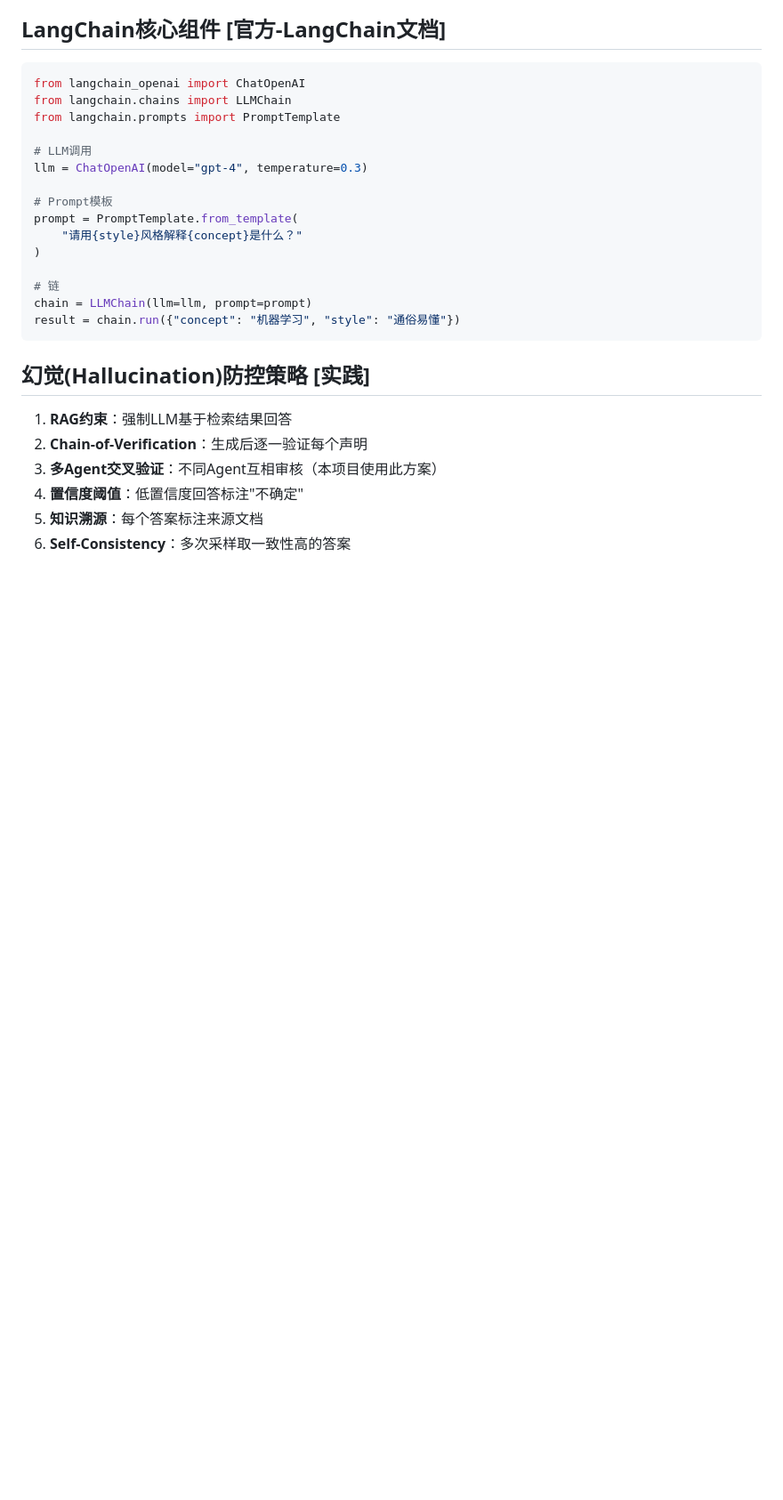
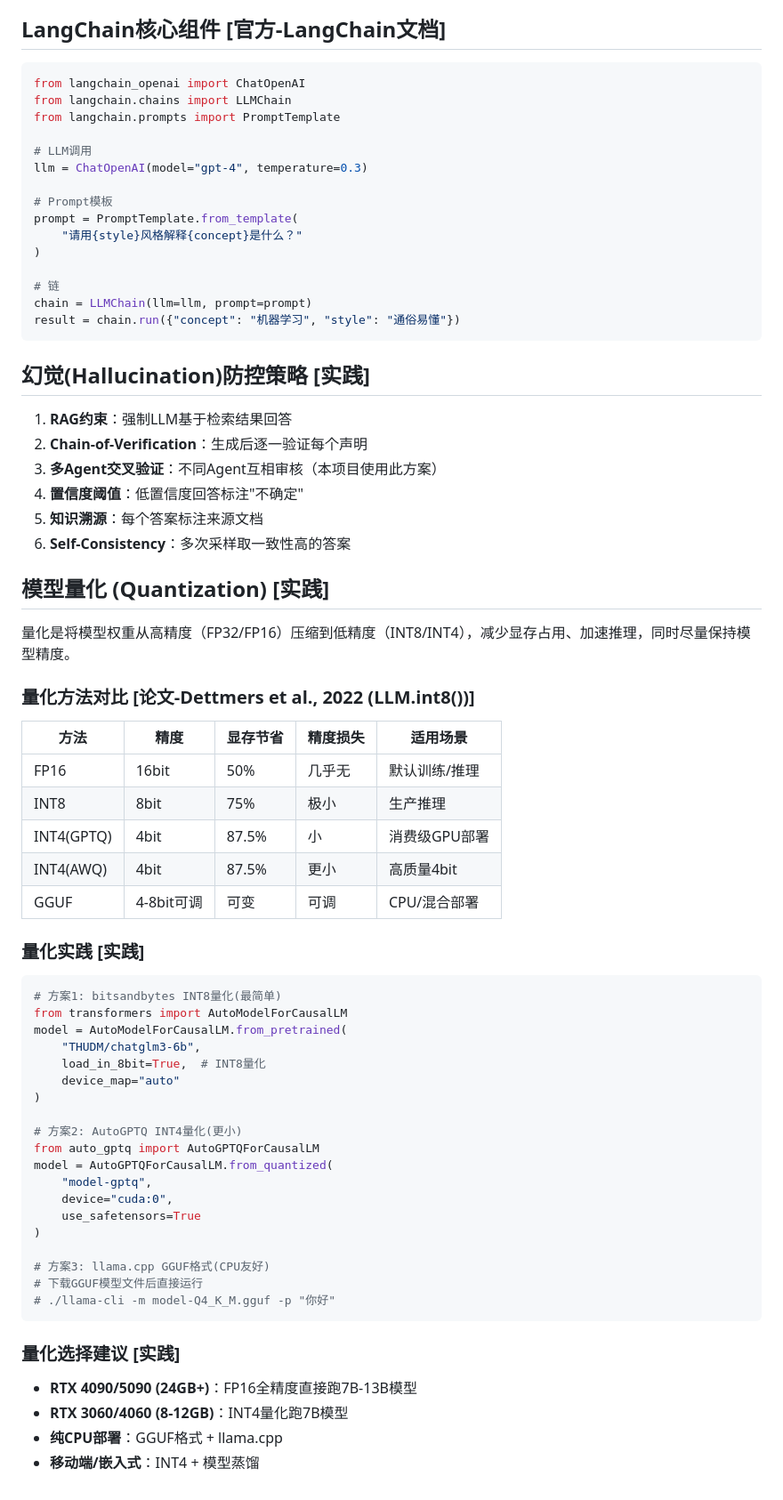
Before and after one commit to sg06231219-boop/multi-agent-edu, a Markdown page: knowledge_base/llm_engineering.md, the part around the change. Shown at 89% size. GitHub-like rendering; blank space fills up the shorter version.

Commit message:
docs: add quantization section

````diff
--- a/knowledge_base/llm_engineering.md
+++ b/knowledge_base/llm_engineering.md
@@ -244,3 +244,45 @@ result = chain.run({"concept": "机器学习", "style": "通俗易懂"})
 4. **置信度阈值**：低置信度回答标注"不确定"
 5. **知识溯源**：每个答案标注来源文档
 6. **Self-Consistency**：多次采样取一致性高的答案
+
+## 模型量化 (Quantization) [实践]
+
+量化是将模型权重从高精度（FP32/FP16）压缩到低精度（INT8/INT4），减少显存占用、加速推理，同时尽量保持模型精度。
+
+### 量化方法对比 [论文-Dettmers et al., 2022 (LLM.int8())]
+|方法|精度|显存节省|精度损失|适用场景|
+|---|---|---|---|---|
+|FP16|16bit|50%|几乎无|默认训练/推理|
+|INT8|8bit|75%|极小|生产推理|
+|INT4(GPTQ)|4bit|87.5%|小|消费级GPU部署|
+|INT4(AWQ)|4bit|87.5%|更小|高质量4bit|
+|GGUF|4-8bit可调|可变|可调|CPU/混合部署|
+
+### 量化实践 [实践]
+```python
+# 方案1: bitsandbytes INT8量化(最简单)
+from transformers import AutoModelForCausalLM
+model = AutoModelForCausalLM.from_pretrained(
+    "THUDM/chatglm3-6b",
+    load_in_8bit=True,  # INT8量化
+    device_map="auto"
+)
+
+# 方案2: AutoGPTQ INT4量化(更小)
+from auto_gptq import AutoGPTQForCausalLM
+model = AutoGPTQForCausalLM.from_quantized(
+    "model-gptq",
+    device="cuda:0",
+    use_safetensors=True
+)
+
+# 方案3: llama.cpp GGUF格式(CPU友好)
+# 下载GGUF模型文件后直接运行
+# ./llama-cli -m model-Q4_K_M.gguf -p "你好"
+```
+
+### 量化选择建议 [实践]
+- **RTX 4090/5090 (24GB+)**：FP16全精度直接跑7B-13B模型
+- **RTX 3060/4060 (8-12GB)**：INT4量化跑7B模型
+- **纯CPU部署**：GGUF格式 + llama.cpp
+- **移动端/嵌入式**：INT4 + 模型蒸馏
````
